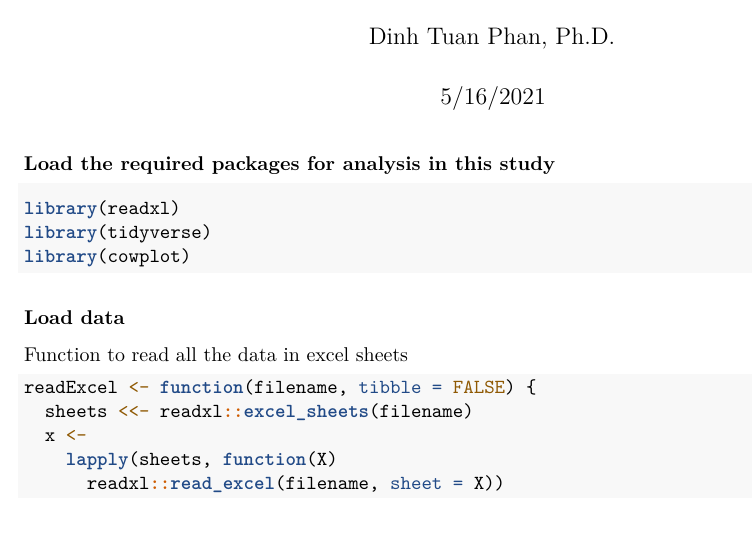
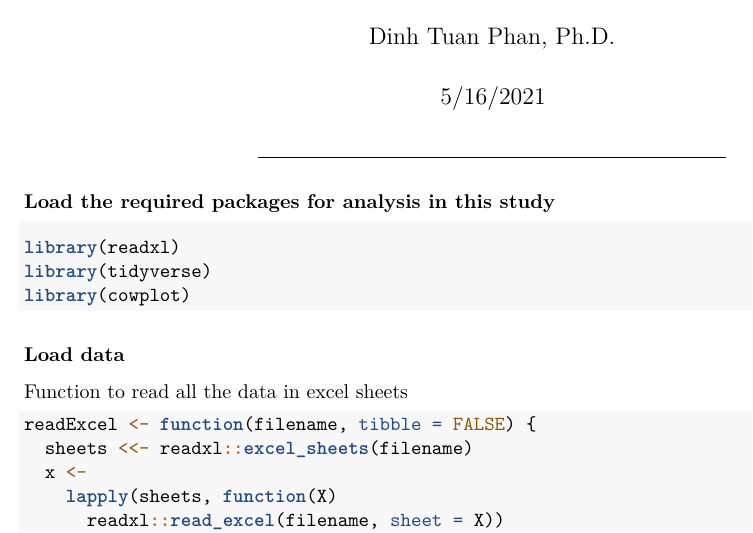
Before and after one commit to dinhtuanphan/MachineLearningForTherapies, an R Markdown document (CFSubjects.Rmd): part of page 1 of 4, cut so that both start at the same text. Rendered offline with R 4.5, knitr and Pandoc, then LaTeX, with nearby package versions; some code elsewhere in the file could not run offline.

Commit message:
Update RMarkdown, HTML, PDF files

````diff
--- a/CFSubjects.Rmd
+++ b/CFSubjects.Rmd
@@ -4,8 +4,26 @@ author: "Dinh Tuan Phan, Ph.D."
 date: "5/16/2021"
 output:
   pdf_document: default
-  html_document: default
+  html_document:
+    df_print: paged
+header-includes: \usepackage{graphicx} \usepackage{fancyhdr} \pagestyle{fancy} \setlength\headheight{28pt}
+  \fancyhead[R]{\includegraphics[width=3cm]{logo.jpg}} \fancyfoot[LE,RO]{Johns Hopkins
+  Institute for NanoBioTechnology}
 ---
+
+```{r, echo=FALSE}
+htmltools::img(
+  src = "logo.jpg",
+  alt = 'logo',
+  style = 'position:absolute; top:0; right:0; padding:10px;'
+)
+```
+
+
+<br>
+
+---
+
 
 ```{r setup, include=FALSE}
 knitr::opts_chunk$set(echo = TRUE)
````
Also changed, not shown: CFSubjects.R (+11 -1 lines), CFSubjects.html, CFSubjects.pdf, CFSubjects.Rmd (7 more changed lines).
